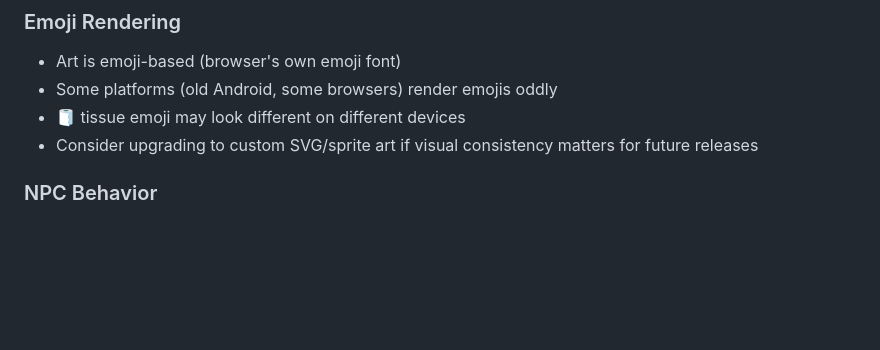
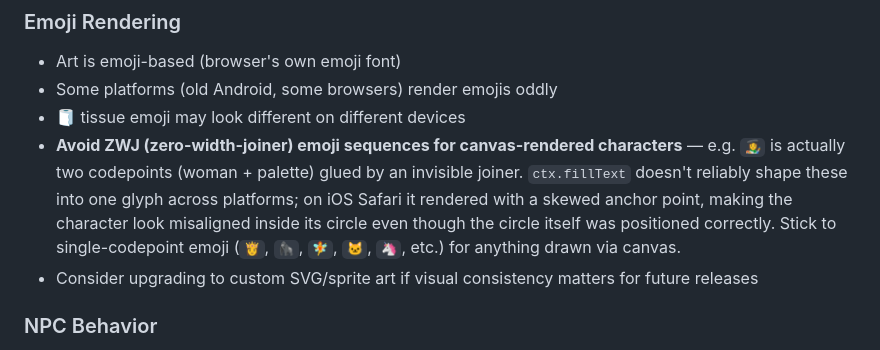
Before and after one commit to lastlifeinuniverse/chope-master, a Markdown page: CLAUDE.md, the part around one of its changes. GitHub-like rendering; blank space fills up the shorter version.

Commit message:
Update CLAUDE.md: Cherie's current emoji, document ZWJ canvas rendering pitfall

```diff
--- a/CLAUDE.md
+++ b/CLAUDE.md
@@ -128,6 +128,7 @@ All drawables in `draw()` are sorted by Y position before rendering (painter's a
 - Art is emoji-based (browser's own emoji font)
 - Some platforms (old Android, some browsers) render emojis oddly
 - 🧻 tissue emoji may look different on different devices
+- **Avoid ZWJ (zero-width-joiner) emoji sequences for canvas-rendered characters** — e.g. `👩‍🎨` is actually two codepoints (woman + palette) glued by an invisible joiner. `ctx.fillText` doesn't reliably shape these into one glyph across platforms; on iOS Safari it rendered with a skewed anchor point, making the character look misaligned inside its circle even though the circle itself was positioned correctly. Stick to single-codepoint emoji (`👸`, `🦍`, `🧚`, `🐱`, `🦄`, etc.) for anything drawn via canvas.
 - Consider upgrading to custom SVG/sprite art if visual consistency matters for future releases
 
 ### NPC Behavior
```
Also changed, not shown: other parts of CLAUDE.md (+1 -1 lines).
